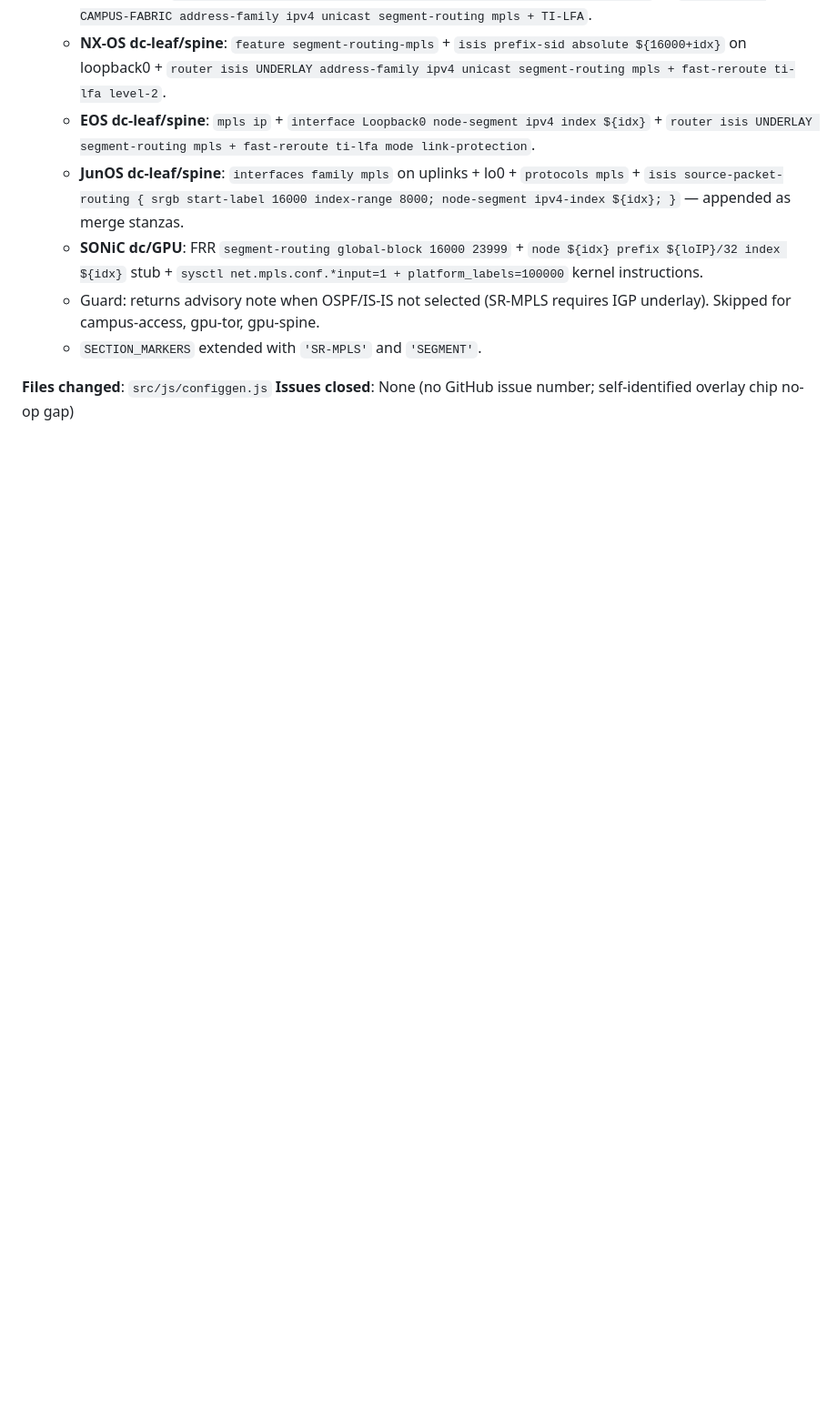
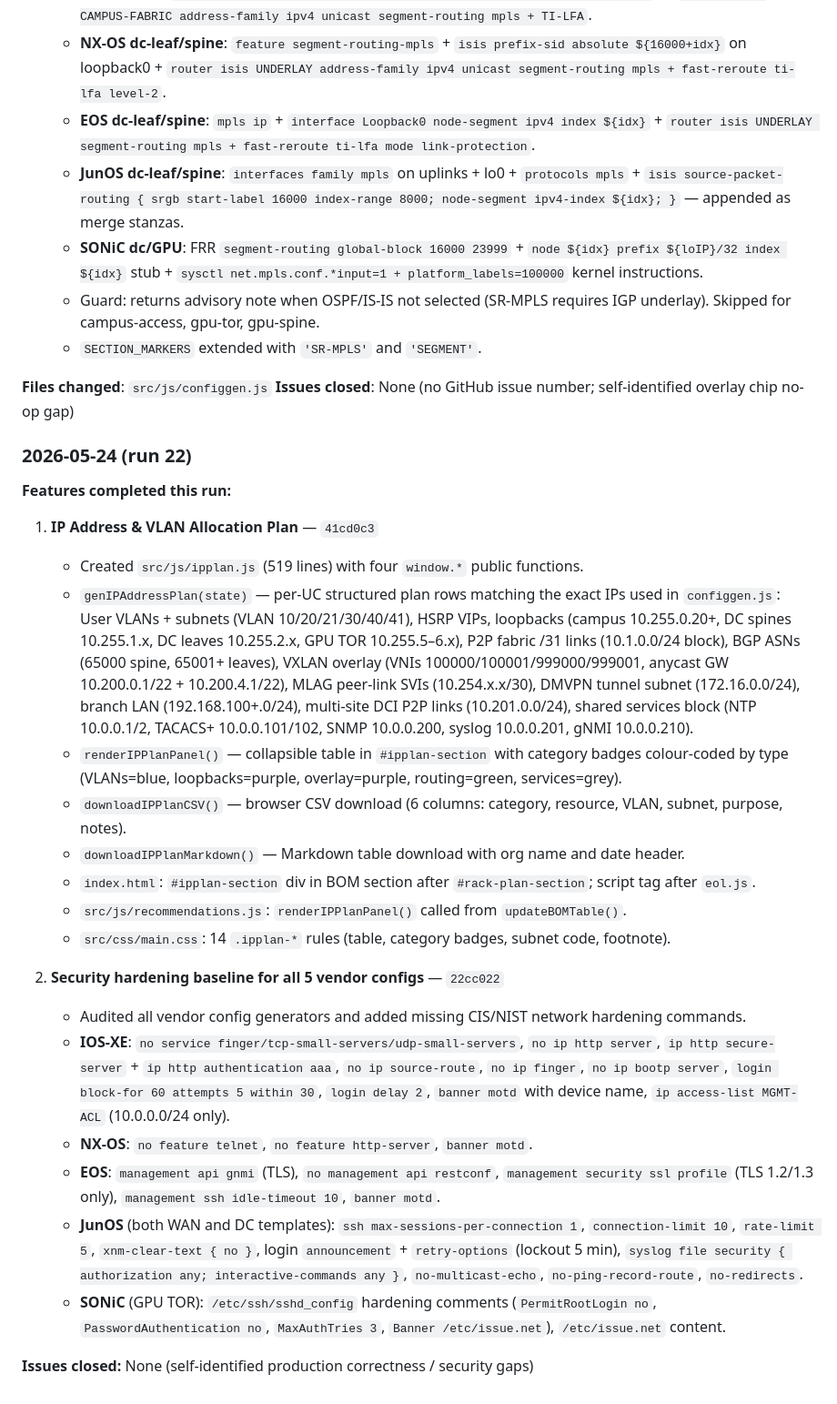
Before and after one commit to Amit33-design/Network-Automation, a Markdown page: AGENT_ROADMAP.md, the part around the change. Shown at 91% size. Rendered like a GitHub page; blank space fills up the shorter version.

Commit message:
chore: log IP plan + security hardening features in AGENT_ROADMAP.md (run 22)

```diff
--- a/AGENT_ROADMAP.md
+++ b/AGENT_ROADMAP.md
@@ -805,3 +805,43 @@ The agent should aim to complete **1-2 full features** per 5-hour run, not start
 
 **Files changed**: `src/js/configgen.js`
 **Issues closed**: None (no GitHub issue number; self-identified overlay chip no-op gap)
+
+### 2026-05-24 (run 22)
+
+**Features completed this run:**
+
+1. **IP Address & VLAN Allocation Plan** — `41cd0c3`
+   - Created `src/js/ipplan.js` (519 lines) with four `window.*` public functions.
+   - `genIPAddressPlan(state)` — per-UC structured plan rows matching the exact IPs used in
+     `configgen.js`: User VLANs + subnets (VLAN 10/20/21/30/40/41), HSRP VIPs, loopbacks
+     (campus 10.255.0.20+, DC spines 10.255.1.x, DC leaves 10.255.2.x, GPU TOR 10.255.5–6.x),
+     P2P fabric /31 links (10.1.0.0/24 block), BGP ASNs (65000 spine, 65001+ leaves), VXLAN
+     overlay (VNIs 100000/100001/999000/999001, anycast GW 10.200.0.1/22 + 10.200.4.1/22),
+     MLAG peer-link SVIs (10.254.x.x/30), DMVPN tunnel subnet (172.16.0.0/24), branch LAN
+     (192.168.100+.0/24), multi-site DCI P2P links (10.201.0.0/24), shared services block
+     (NTP 10.0.0.1/2, TACACS+ 10.0.0.101/102, SNMP 10.0.0.200, syslog 10.0.0.201, gNMI 10.0.0.210).
+   - `renderIPPlanPanel()` — collapsible table in `#ipplan-section` with category badges
+     colour-coded by type (VLANs=blue, loopbacks=purple, overlay=purple, routing=green, services=grey).
+   - `downloadIPPlanCSV()` — browser CSV download (6 columns: category, resource, VLAN, subnet, purpose, notes).
+   - `downloadIPPlanMarkdown()` — Markdown table download with org name and date header.
+   - `index.html`: `#ipplan-section` div in BOM section after `#rack-plan-section`; script tag after `eol.js`.
+   - `src/js/recommendations.js`: `renderIPPlanPanel()` called from `updateBOMTable()`.
+   - `src/css/main.css`: 14 `.ipplan-*` rules (table, category badges, subnet code, footnote).
+
+2. **Security hardening baseline for all 5 vendor configs** — `22cc022`
+   - Audited all vendor config generators and added missing CIS/NIST network hardening commands.
+   - **IOS-XE**: `no service finger/tcp-small-servers/udp-small-servers`, `no ip http server`,
+     `ip http secure-server` + `ip http authentication aaa`, `no ip source-route`,
+     `no ip finger`, `no ip bootp server`, `login block-for 60 attempts 5 within 30`,
+     `login delay 2`, `banner motd` with device name, `ip access-list MGMT-ACL` (10.0.0.0/24 only).
+   - **NX-OS**: `no feature telnet`, `no feature http-server`, `banner motd`.
+   - **EOS**: `management api gnmi` (TLS), `no management api restconf`, `management security ssl profile`
+     (TLS 1.2/1.3 only), `management ssh idle-timeout 10`, `banner motd`.
+   - **JunOS** (both WAN and DC templates): `ssh max-sessions-per-connection 1`, `connection-limit 10`,
+     `rate-limit 5`, `xnm-clear-text { no }`, login `announcement` + `retry-options` (lockout 5 min),
+     `syslog file security { authorization any; interactive-commands any }`, `no-multicast-echo`,
+     `no-ping-record-route`, `no-redirects`.
+   - **SONiC** (GPU TOR): `/etc/ssh/sshd_config` hardening comments (`PermitRootLogin no`,
+     `PasswordAuthentication no`, `MaxAuthTries 3`, `Banner /etc/issue.net`), `/etc/issue.net` content.
+
+**Issues closed:** None (self-identified production correctness / security gaps)
```
